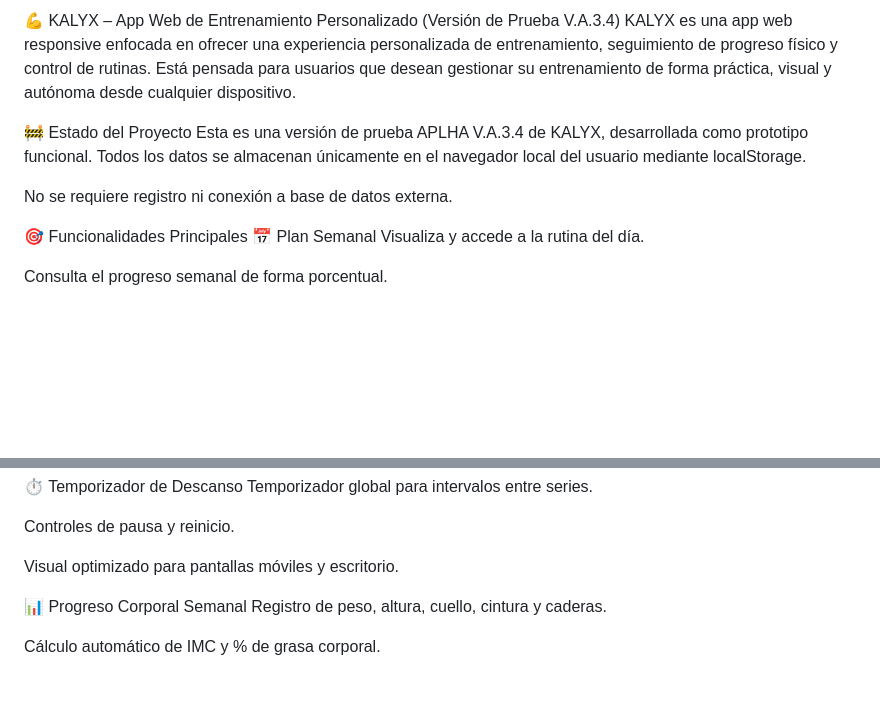
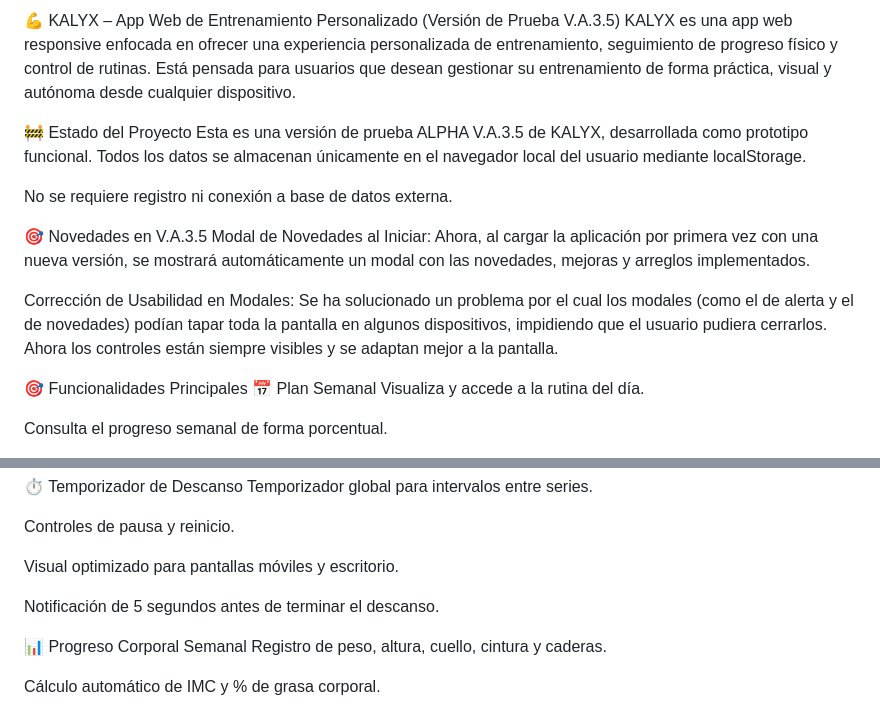
Before and after one commit to Mauricio-FloresMitchell/KALYX-V.3.0, a Markdown page: README KALYX.md, 2 parts joined by grey strips. GitHub-like rendering; blank space fills up the shorter version.

Commit message:
Update README KALYX.md
Update V.A.3.5.

```diff
--- a/README KALYX.md
+++ b/README KALYX.md
@@ -1,10 +1,15 @@
-💪 KALYX – App Web de Entrenamiento Personalizado (Versión de Prueba V.A.3.4)
+💪 KALYX – App Web de Entrenamiento Personalizado (Versión de Prueba V.A.3.5)
 KALYX es una app web responsive enfocada en ofrecer una experiencia personalizada de entrenamiento, seguimiento de progreso físico y control de rutinas. Está pensada para usuarios que desean gestionar su entrenamiento de forma práctica, visual y autónoma desde cualquier dispositivo.
 
 🚧 Estado del Proyecto
-Esta es una versión de prueba APLHA V.A.3.4 de KALYX, desarrollada como prototipo funcional. Todos los datos se almacenan únicamente en el navegador local del usuario mediante localStorage.
+Esta es una versión de prueba ALPHA V.A.3.5 de KALYX, desarrollada como prototipo funcional. Todos los datos se almacenan únicamente en el navegador local del usuario mediante localStorage.
 
 No se requiere registro ni conexión a base de datos externa.
+
+🎯 Novedades en V.A.3.5
+Modal de Novedades al Iniciar: Ahora, al cargar la aplicación por primera vez con una nueva versión, se mostrará automáticamente un modal con las novedades, mejoras y arreglos implementados.
+
+Corrección de Usabilidad en Modales: Se ha solucionado un problema por el cual los modales (como el de alerta y el de novedades) podían tapar toda la pantalla en algunos dispositivos, impidiendo que el usuario pudiera cerrarlos. Ahora los controles están siempre visibles y se adaptan mejor a la pantalla.
 
 🎯 Funcionalidades Principales
 📅 Plan Semanal
@@ -36,6 +41,8 @@ Temporizador global para intervalos entre series.
 Controles de pausa y reinicio.
 
 Visual optimizado para pantallas móviles y escritorio.
+
+Notificación de 5 segundos antes de terminar el descanso.
 
 📊 Progreso Corporal Semanal
 Registro de peso, altura, cuello, cintura y caderas.
```
